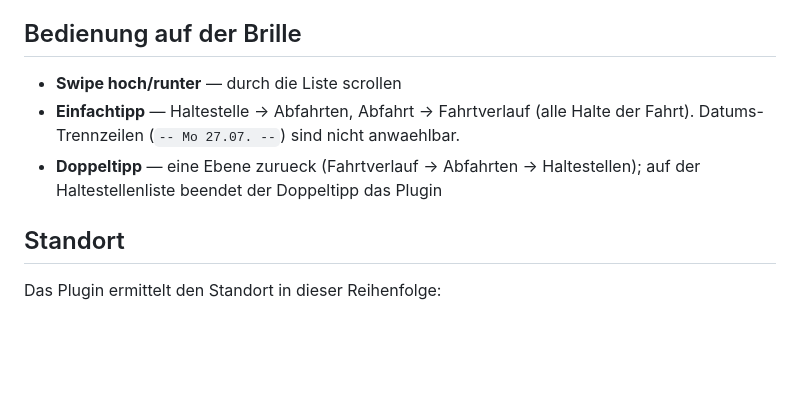
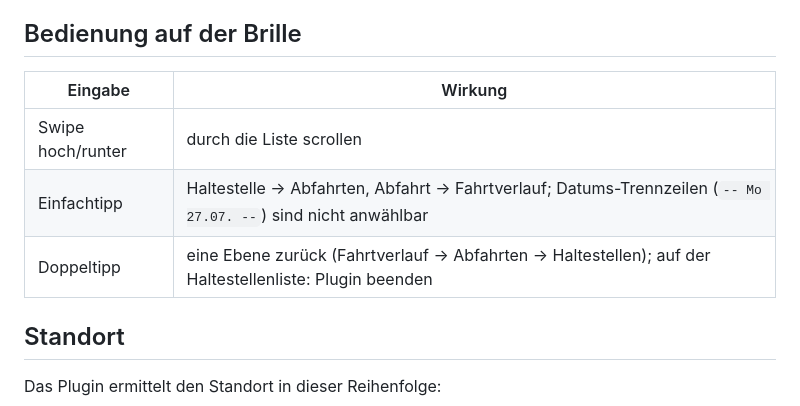
Before and after one commit to staude/abfahrtszeit-g2, a Markdown page: README.md, the part around the change. Drawn GitHub-style; blank space fills up the shorter version.

Commit message:
Align README with shared evenapps README structure
Co-Authored-By: Claude Fable 5 <noreply@anthropic.com>

```diff
--- a/README.md
+++ b/README.md
@@ -29,12 +29,11 @@ dieser Fahrt ab der eigenen Haltestelle.
 
 ## Bedienung auf der Brille
 
-- **Swipe hoch/runter** — durch die Liste scrollen
-- **Einfachtipp** —
-  Haltestelle → Abfahrten, Abfahrt → Fahrtverlauf (alle Halte der Fahrt).
-  Datums-Trennzeilen (`-- Mo 27.07. --`) sind nicht anwaehlbar.
-- **Doppeltipp** — eine Ebene zurueck (Fahrtverlauf → Abfahrten →
-  Haltestellen); auf der Haltestellenliste beendet der Doppeltipp das Plugin
+| Eingabe | Wirkung |
+|---|---|
+| Swipe hoch/runter | durch die Liste scrollen |
+| Einfachtipp | Haltestelle -> Abfahrten, Abfahrt -> Fahrtverlauf; Datums-Trennzeilen (`-- Mo 27.07. --`) sind nicht anwählbar |
+| Doppeltipp | eine Ebene zurück (Fahrtverlauf -> Abfahrten -> Haltestellen); auf der Haltestellenliste: Plugin beenden |
 
 ## Standort
 
```
